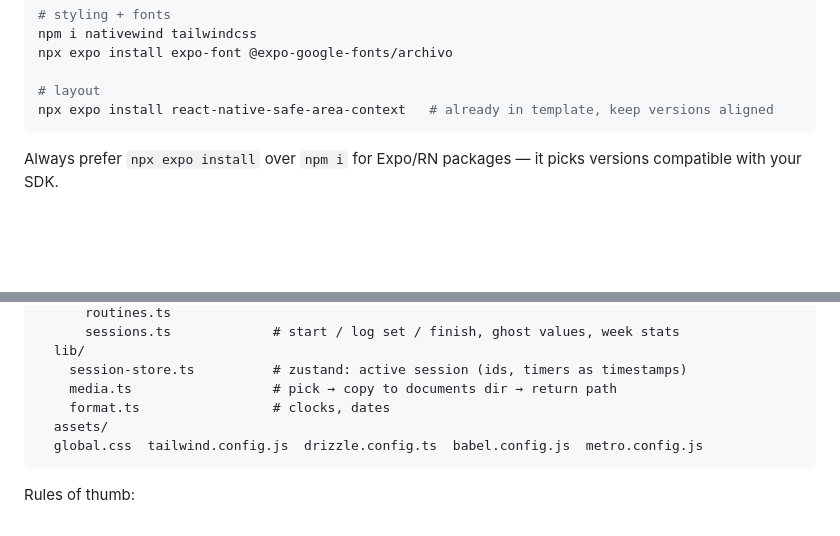
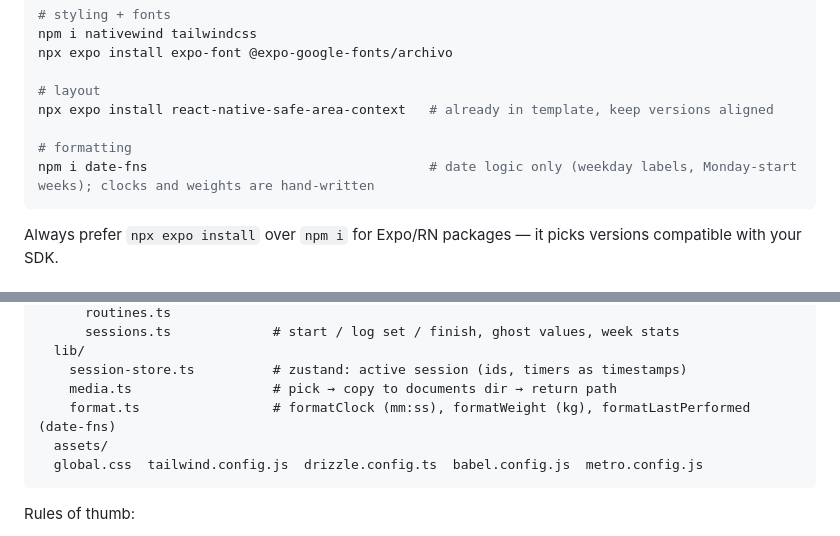
Before and after one commit to Naleeee/Volt, a Markdown page: SETUP.md, 2 parts joined by grey strips. Rendered like a GitHub page; blank space fills up the shorter version.

Commit message:
VT-4 :memo: Update doc with formatting logic

````diff
--- a/SETUP.md
+++ b/SETUP.md
@@ -51,6 +51,9 @@ npx expo install expo-font @expo-google-fonts/archivo
 
 # layout
 npx expo install react-native-safe-area-context   # already in template, keep versions aligned
+
+# formatting
+npm i date-fns                                    # date logic only (weekday labels, Monday-start weeks); clocks and weights are hand-written
 ```
 
 Always prefer `npx expo install` over `npm i` for Expo/RN packages — it picks versions compatible with your SDK.
@@ -165,7 +168,7 @@ forge/
   lib/
     session-store.ts          # zustand: active session (ids, timers as timestamps)
     media.ts                  # pick → copy to documents dir → return path
-    format.ts                 # clocks, dates
+    format.ts                 # formatClock (mm:ss), formatWeight (kg), formatLastPerformed (date-fns)
   assets/
   global.css  tailwind.config.js  drizzle.config.ts  babel.config.js  metro.config.js
 ```
````
